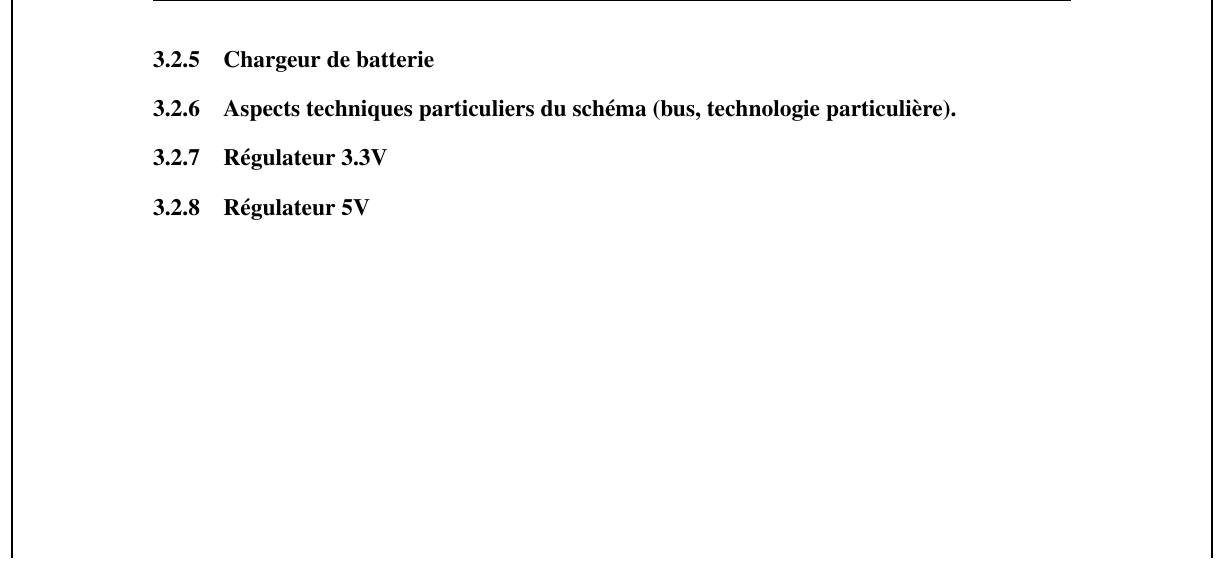
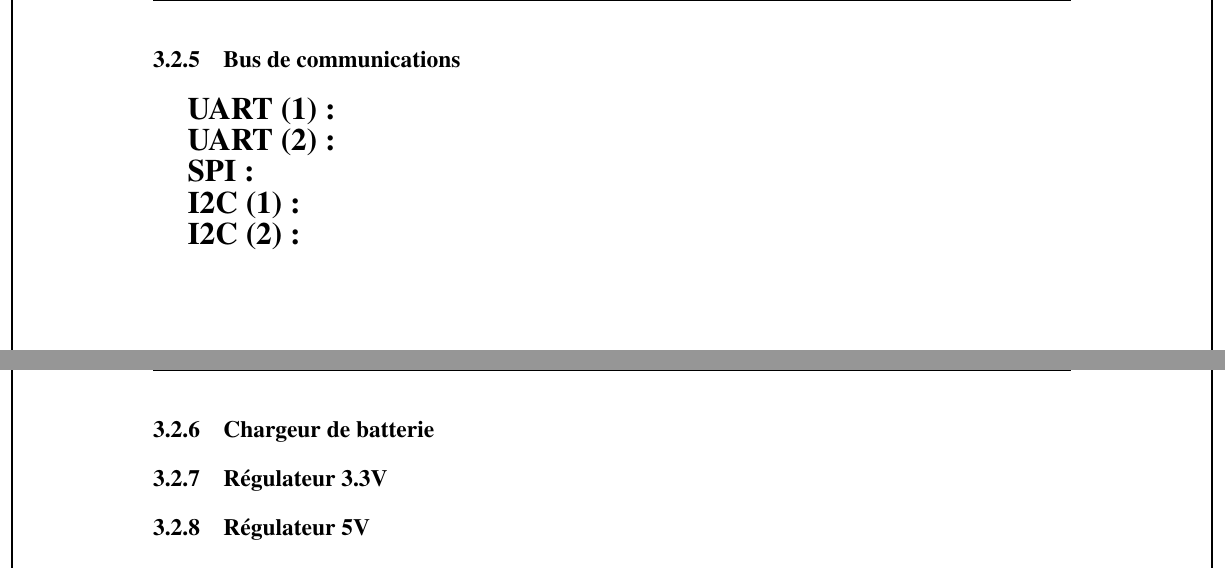
Before and after one commit to Ali-Z0/2221_Underwater-Positioning-System, a LaTeX document (doc/rapport/PROJ-LocalisationSousMarine/Rapport/main.tex, which reads doc/rapport/PROJ-LocalisationSousMarine/Rapport/Pages/Dev-SCH.tex): part of page 24 of 25 before the commit and two parts of pages 24 and 25 of 26 after it, the two joined at a grey line, cut at the place of the change. Compiled offline with pdfLaTeX.

Commit message:
Update SCH

```diff
--- a/doc/rapport/PROJ-LocalisationSousMarine/Rapport/Pages/Dev-SCH.tex
+++ b/doc/rapport/PROJ-LocalisationSousMarine/Rapport/Pages/Dev-SCH.tex
@@ -134,12 +134,21 @@
 	}
 
 	\clearpage
-	\subsubsection{Chargeur de batterie} \label{sssec:BatCharger}
+	\subsubsection{Bus de communications}
 	{
+		\textbf{UART (1) :}
 
+		\textbf{UART (2) :}
+
+		\textbf{SPI :}
+
+		\textbf{I2C (1) :}
+
+		\textbf{I2C (2) :}
 	}
 
-	\subsubsection{Aspects techniques particuliers du schéma (bus, technologie particulière).}
+	\clearpage
+	\subsubsection{Chargeur de batterie} \label{sssec:BatCharger}
 	{
 
 	}
```
Also changed, not shown: doc/rapport/PROJ-LocalisationSousMarine/Rapport/main.pdf, 15 other files.
